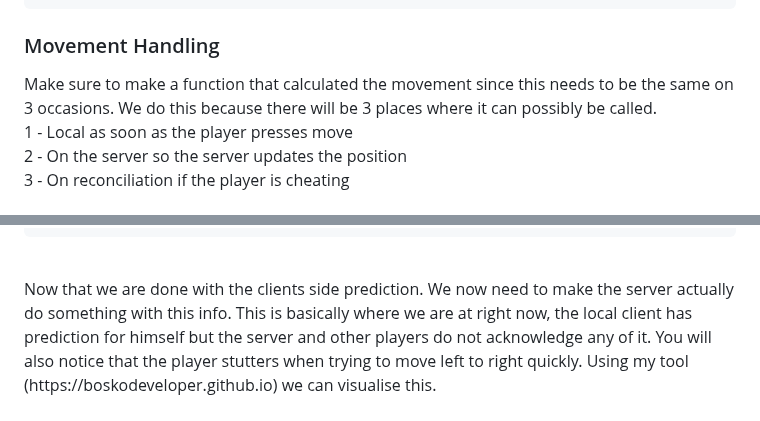
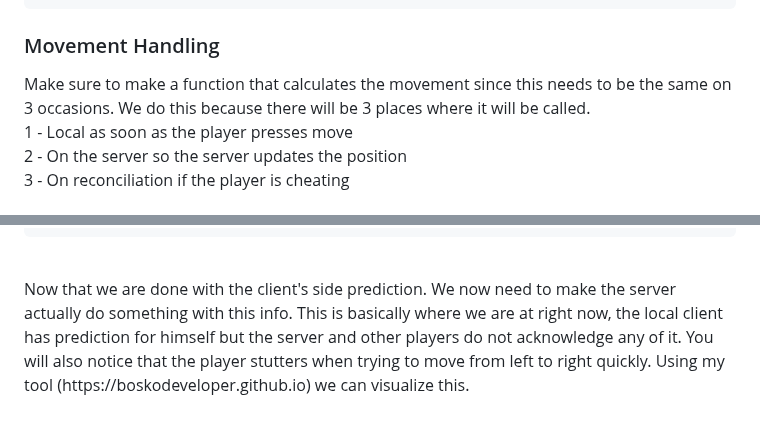
Before and after one commit to rycon2424/Multiplayer_ClientSidePrediction, a Markdown page: pages/Part_3.md, 2 parts joined by grey strips. Rendered like a GitHub page.

````diff
--- a/pages/Part_3.md
+++ b/pages/Part_3.md
@@ -101,7 +101,7 @@ Now lets set up all the variables in the player movement script. <br>
 ```
 
 ### Movement Handling
-Make sure to make a function that calculated the movement since this needs to be the same on 3 occasions. We do this because there will be 3 places where it can possibly be called. <br>
+Make sure to make a function that calculates the movement since this needs to be the same on 3 occasions. We do this because there will be 3 places where it will be called. <br>
 1 - Local as soon as the player presses move <br>
 2 - On the server so the server updates the position <br>
 3 - On reconciliation if the player is cheating <br> <br>
@@ -176,7 +176,7 @@ Each tick we be doing 2 things:
         {
 ```
 <br>
-Now that we are done with the clients side prediction. We now need to make the server actually do something with this info. This is basically where we are at right now, the local client has prediction for himself but the server and other players do not acknowledge any of it. You will also notice that the player stutters when trying to move left to right quickly. Using my tool (https://boskodeveloper.github.io) we can visualise this. <br> <br>
+Now that we are done with the client's side prediction. We now need to make the server actually do something with this info. This is basically where we are at right now, the local client has prediction for himself but the server and other players do not acknowledge any of it. You will also notice that the player stutters when trying to move from left to right quickly. Using my tool (https://boskodeveloper.github.io) we can visualize this. <br> <br>
 
 ![Spawning Players](images/predictionV2.gif?raw=true)
 
````
Also changed, not shown: other parts of pages/Part_3.md (+4 -4 lines).
